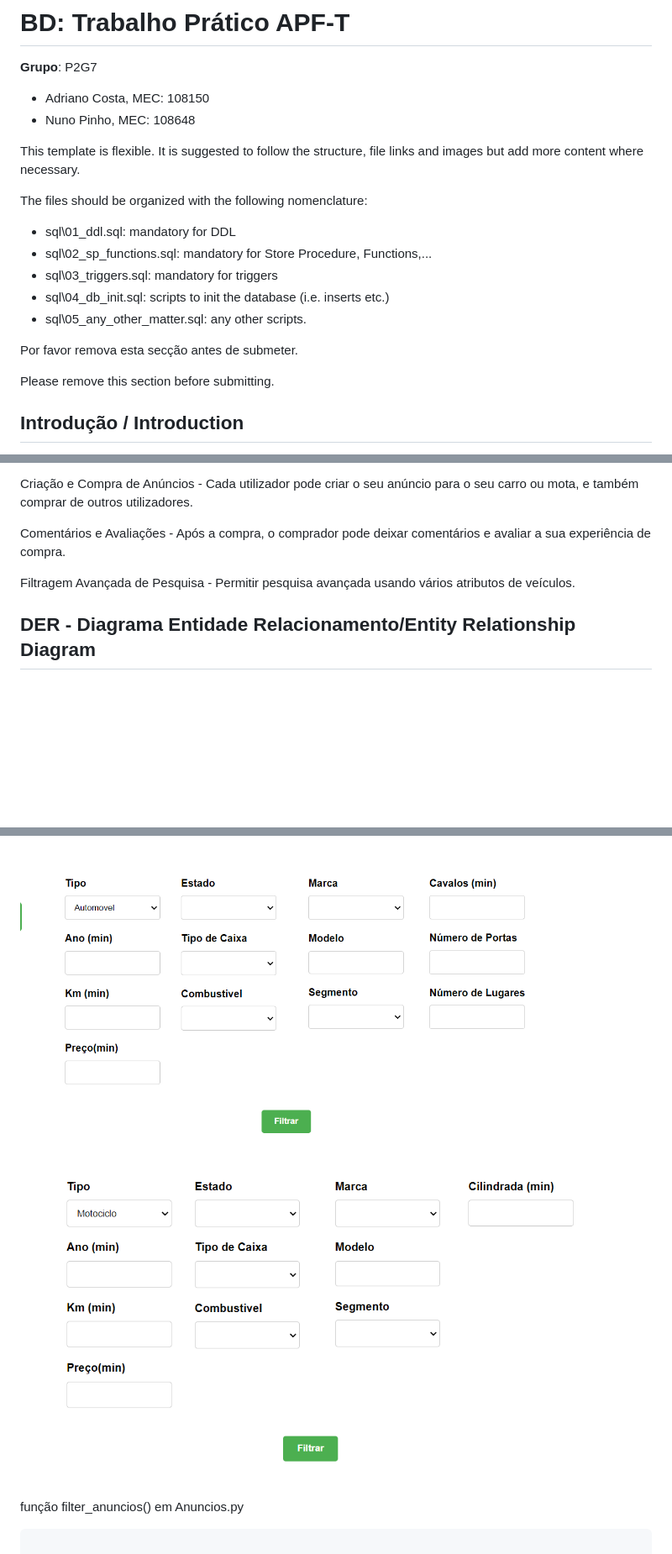
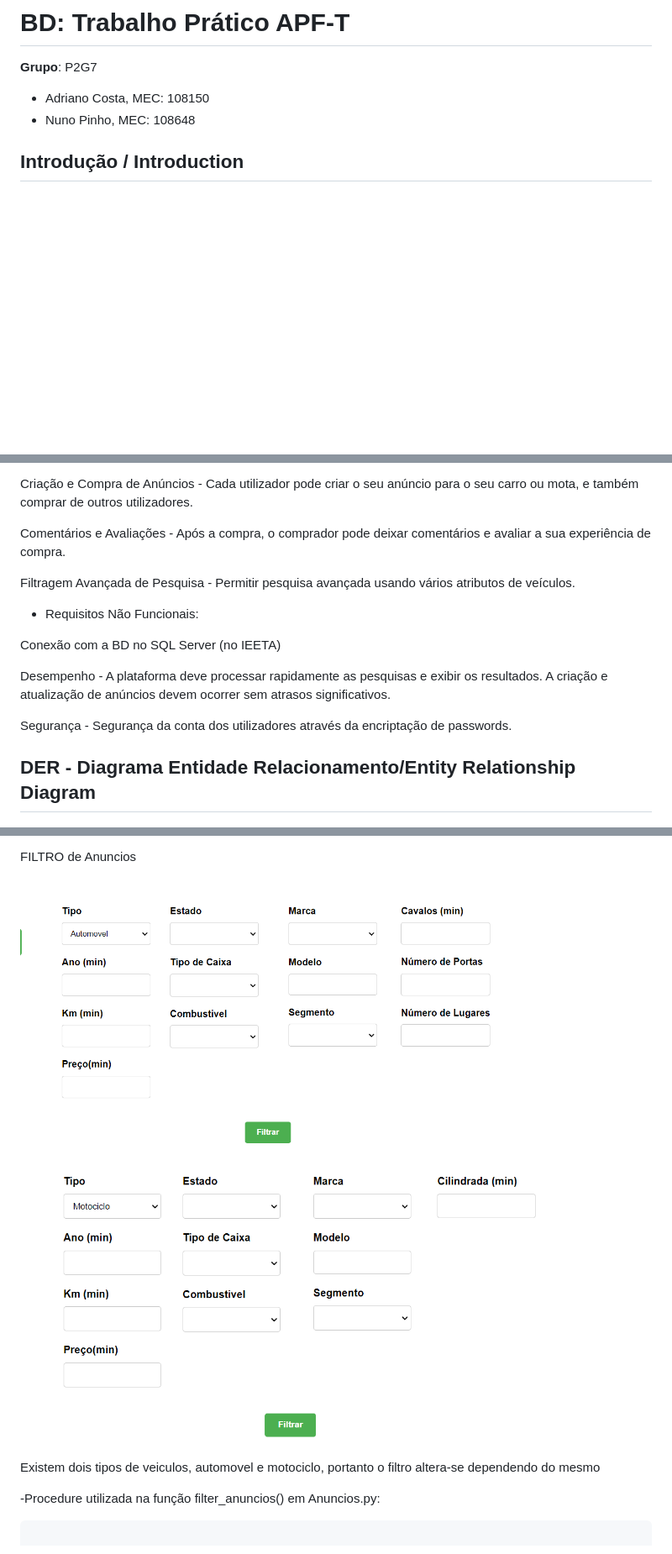
Before and after one commit to nuca19/carFlex, a Markdown page: other/apft_submit.md, 3 parts joined by grey strips. Shown: that part at 84% size. GitHub-like rendering; blank space fills up the shorter version.

````diff
--- a/other/apft_submit.md
+++ b/other/apft_submit.md
@@ -5,21 +5,6 @@
 - Adriano Costa, MEC: 108150
 - Nuno Pinho, MEC: 108648
 
-This template is flexible.
-It is suggested to follow the structure, file links and images but add more content where necessary.
-
-The files should be organized with the following nomenclature:
-
-- sql\01_ddl.sql: mandatory for DDL
-- sql\02_sp_functions.sql: mandatory for Store Procedure, Functions,...
-- sql\03_triggers.sql: mandatory for triggers
-- sql\04_db_init.sql: scripts to init the database (i.e. inserts etc.)
-- sql\05_any_other_matter.sql: any other scripts.
-
-Por favor remova esta secção antes de submeter.
-
-Please remove this section before submitting.
-
 ## Introdução / Introduction
 
 A Carflex simplifica o processo de venda de veículos, permitindo que os utilizadores criem anúncios de venda para veículos, motociclos ou automoveis, e que também possam comprar estes anuncios podendo-os avaliar. Este projeto concentra-se na construção de uma base de dados robusta para gerir informações do utilizador, detalhes de veículo e anúncios de forma eficiente.
@@ -40,6 +23,15 @@ Criação e Compra de Anúncios - Cada utilizador pode criar o seu anúncio para
 Comentários e Avaliações - Após a compra, o comprador pode deixar comentários e avaliar a sua experiência de compra.
 
 Filtragem Avançada de Pesquisa - Permitir pesquisa avançada usando vários atributos de veículos.
+
+- Requisitos Não Funcionais:
+
+Conexão com a BD no SQL Server (no IEETA)
+
+Desempenho - A plataforma deve processar rapidamente as pesquisas e exibir os resultados. A criação e atualização de anúncios devem ocorrer sem atrasos significativos.
+
+Segurança - Segurança da conta dos utilizadores através da encriptação de passwords.
+
 
 ## DER - Diagrama Entidade Relacionamento/Entity Relationship Diagram
 
@@ -206,10 +226,14 @@ cursor.execute("UPDATE Utilizador SET nif=?, nome=?, endereco=?, username=? WHER
 
-![Exemplo Screenshot!](screenshots/FiltroAutomovelForm.jpg "Filtro Automóvel Form")
+FILTRO de Anuncios
 
+<img src="screenshots/FiltroAutomovelForm.jpg" alt="Filtro Automóvel Form" width="700"/>
 
-![Exemplo Screenshot!](screenshots/FiltroMotocicloForm.jpg "Filtro Motociclo Form")
+<img src="screenshots/FiltroMotocicloForm.jpg" alt="Filtro Motociclo Form" width="700"/>
 
-função filter_anuncios() em Anuncios.py
+Existem dois tipos de veiculos, automovel e motociclo, portanto o filtro altera-se dependendo do mesmo
+
+-Procedure utilizada na função filter_anuncios() em Anuncios.py:
+
 
 ```sql
 
````
Also changed, not shown: other parts of other/apft_submit.md (+55 -26 lines), other/screenshots/FiltroAvaliacoesForm.jpg (added), other/screenshots/FiltroAvalicacoesForm.jpg (deleted), other/screenshots/VenderMotocicloForm.jpg, 1 other file.
